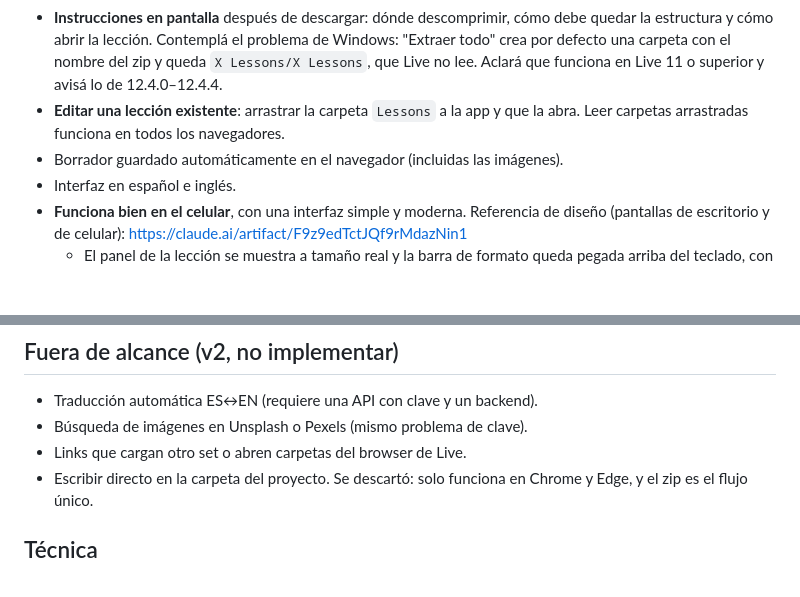
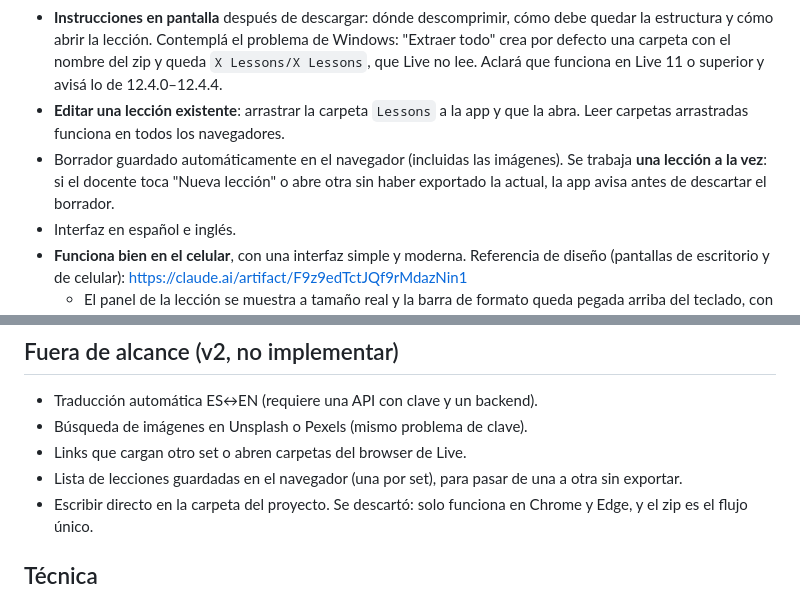
Before and after one commit to nickomz/dfx-live-lessons, a Markdown page: docs/BRIEF.md, 2 parts joined by grey strips. Rendered like a GitHub page; blank space fills up the shorter version.

Commit message:
Brief y roadmap: una lección a la vez en v1
Aclara que en v1 se trabaja una lección por vez (con aviso antes de
descartar un borrador sin exportar) y anota la lista de lecciones
guardadas como idea para v2.

Co-Authored-By: Claude Opus 5.5 <noreply@anthropic.com>

```diff
--- a/docs/BRIEF.md
+++ b/docs/BRIEF.md
@@ -55,7 +55,7 @@ Lo más funcional posible sin complejizar la app.
 - **Exportar `.zip`**: el zip se llama `[Nombre del set] Lessons.zip` y contiene la carpeta `[Nombre del set] Lessons/` con los siete `.txt` (UTF-8 sin BOM, LF), las imágenes y la subcarpeta `Large/`. La app pide el nombre del set una sola vez.
 - **Instrucciones en pantalla** después de descargar: dónde descomprimir, cómo debe quedar la estructura y cómo abrir la lección. Contemplá el problema de Windows: "Extraer todo" crea por defecto una carpeta con el nombre del zip y queda `X Lessons/X Lessons`, que Live no lee. Aclará que funciona en Live 11 o superior y avisá lo de 12.4.0–12.4.4.
 - **Editar una lección existente**: arrastrar la carpeta `Lessons` a la app y que la abra. Leer carpetas arrastradas funciona en todos los navegadores.
-- Borrador guardado automáticamente en el navegador (incluidas las imágenes).
+- Borrador guardado automáticamente en el navegador (incluidas las imágenes). Se trabaja **una lección a la vez**: si el docente toca "Nueva lección" o abre otra sin haber exportado la actual, la app avisa antes de descartar el borrador.
 - Interfaz en español e inglés.
 - **Funciona bien en el celular**, con una interfaz simple y moderna. Referencia de diseño (pantallas de escritorio y de celular): https://claude.ai/artifact/F9z9edTctJQf9rMdazNin1
   - El panel de la lección se muestra a tamaño real y la barra de formato queda pegada arriba del teclado, con botones de al menos 44 px.
@@ -68,6 +68,7 @@ Lo más funcional posible sin complejizar la app.
 - Traducción automática ES↔EN (requiere una API con clave y un backend).
 - Búsqueda de imágenes en Unsplash o Pexels (mismo problema de clave).
 - Links que cargan otro set o abren carpetas del browser de Live.
+- Lista de lecciones guardadas en el navegador (una por set), para pasar de una a otra sin exportar.
 - Escribir directo en la carpeta del proyecto. Se descartó: solo funciona en Chrome y Edge, y el zip es el flujo único.
 
 ## Técnica
```
Also changed, not shown: docs/ROADMAP.md (+1 -0 lines).
